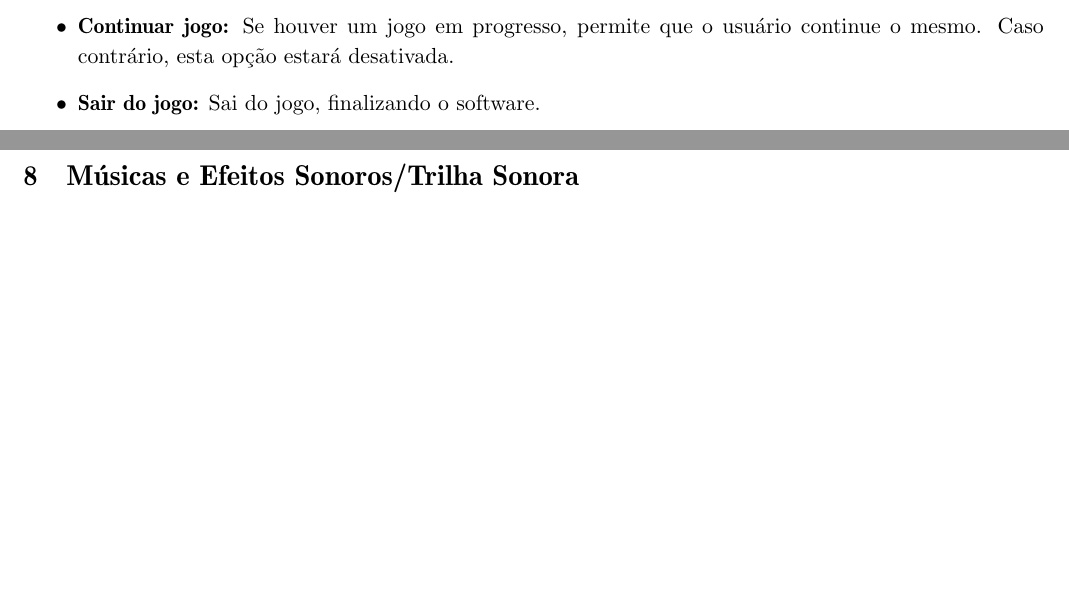
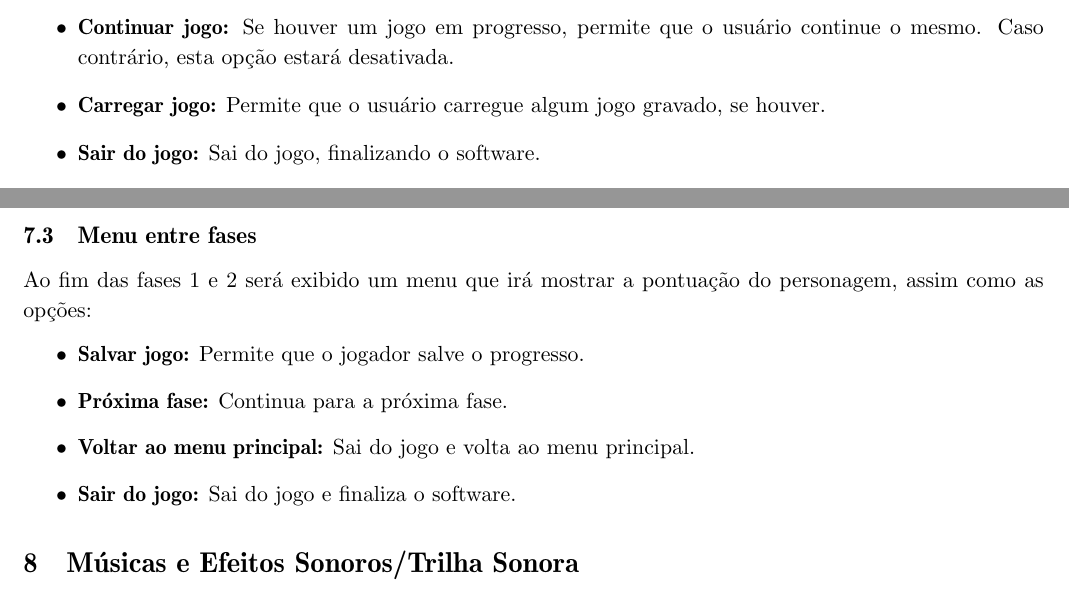
Before and after one commit to abelsiqueira/ia369-documentacao, a LaTeX document (gdd.tex, which reads interface.tex): two parts of pages 11 and 12 of 22, joined at a grey line, cut so that both start at the same text, the shorter picture padded with empty space. Compiled offline with pdfLaTeX.

Commit message:
Atualizado a interface

```diff
--- a/interface.tex
+++ b/interface.tex
@@ -37,6 +37,8 @@ O menu principal terá as seguintes opções:
 se houver, e inicia um novo jogo.
  \item {\bf Continuar jogo:} Se houver um jogo em progresso, permite que
 o usuário continue o mesmo. Caso contrário, esta opção estará desativada.
+ \item {\bf Carregar jogo:} Permite que o usuário carregue algum jogo
+gravado, se houver.
  \item {\bf Sair do jogo:} Sai do jogo, finalizando o software.
 \end{itemize}
 
@@ -49,3 +51,13 @@ opções:
 principal. Não salva o jogo.
  \item {\bf Sair do jogo:} Sai do jogo e finaliza o software.
 \end{itemize}
+
+\subsection{Menu entre fases}
+Ao fim das fases 1 e 2 será exibido um menu que irá mostrar a pontuação do
+personagem, assim como as opções:
+\begin{itemize}
+ \item {\bf Salvar jogo:} Permite que o jogador salve o progresso.
+ \item {\bf Próxima fase:} Continua para a próxima fase.
+ \item {\bf Voltar ao menu principal:} Sai do jogo e volta ao menu principal.
+ \item {\bf Sair do jogo:} Sai do jogo e finaliza o software.
+\end{itemize}
```
Also changed, not shown: hud.png, interface.tex (18 more changed lines), 1 other file.
